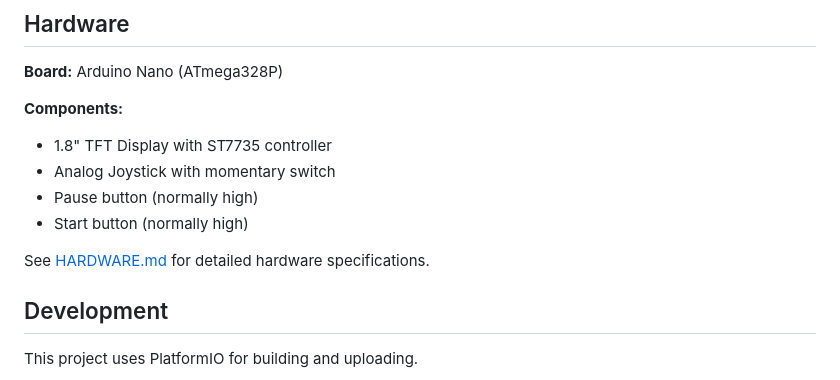
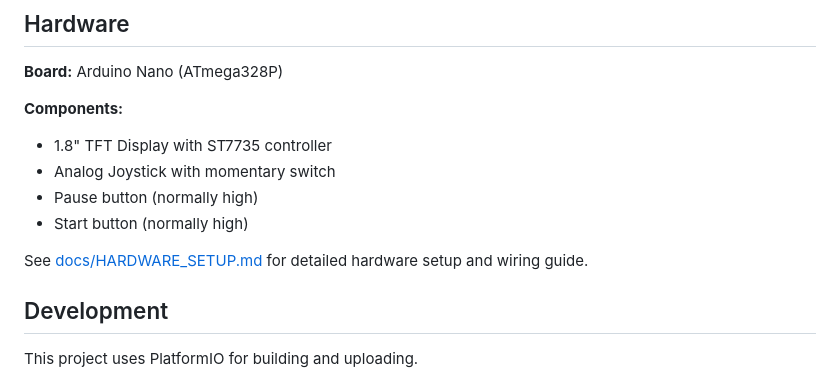
Before and after one commit to iv660/arduino-chess, a Markdown page: README.md, the part around the change. Drawn GitHub-style.

```diff
--- a/README.md
+++ b/README.md
@@ -12,7 +12,7 @@ Chess game for Arduino Nano with ST7735 TFT display and joystick controls.
 - Pause button (normally high)
 - Start button (normally high)
 
-See [HARDWARE.md](reference/3rd-party/xc-slim-pad/HARDWARE.md) for detailed hardware specifications.
+See [docs/HARDWARE_SETUP.md](docs/HARDWARE_SETUP.md) for detailed hardware setup and wiring guide.
 
 ## Development
 
```
Also changed, not shown: docs/HARDWARE_SETUP.md (+3 -1 lines), docs/images/xc-slim-pad-schematic.png (added).
